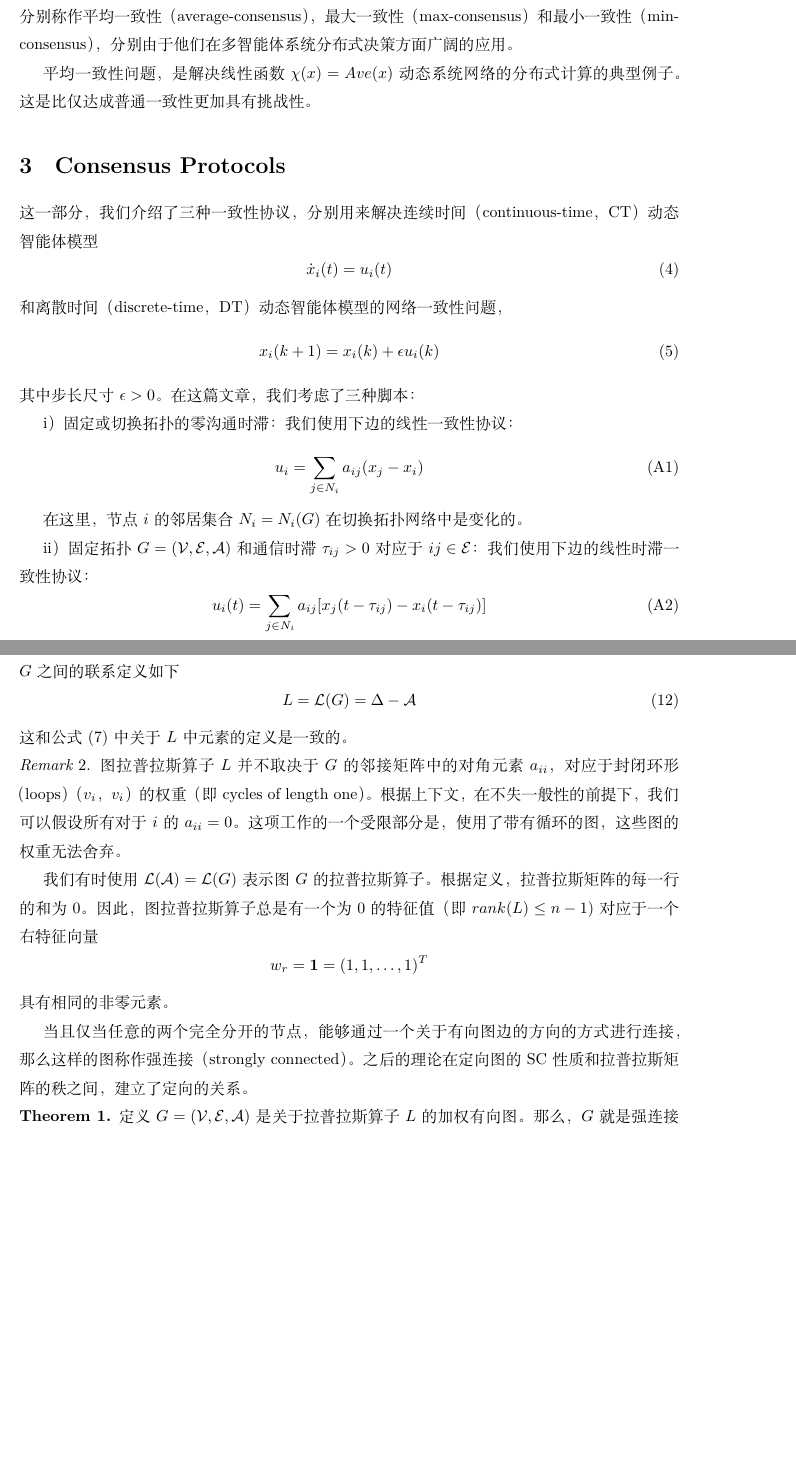
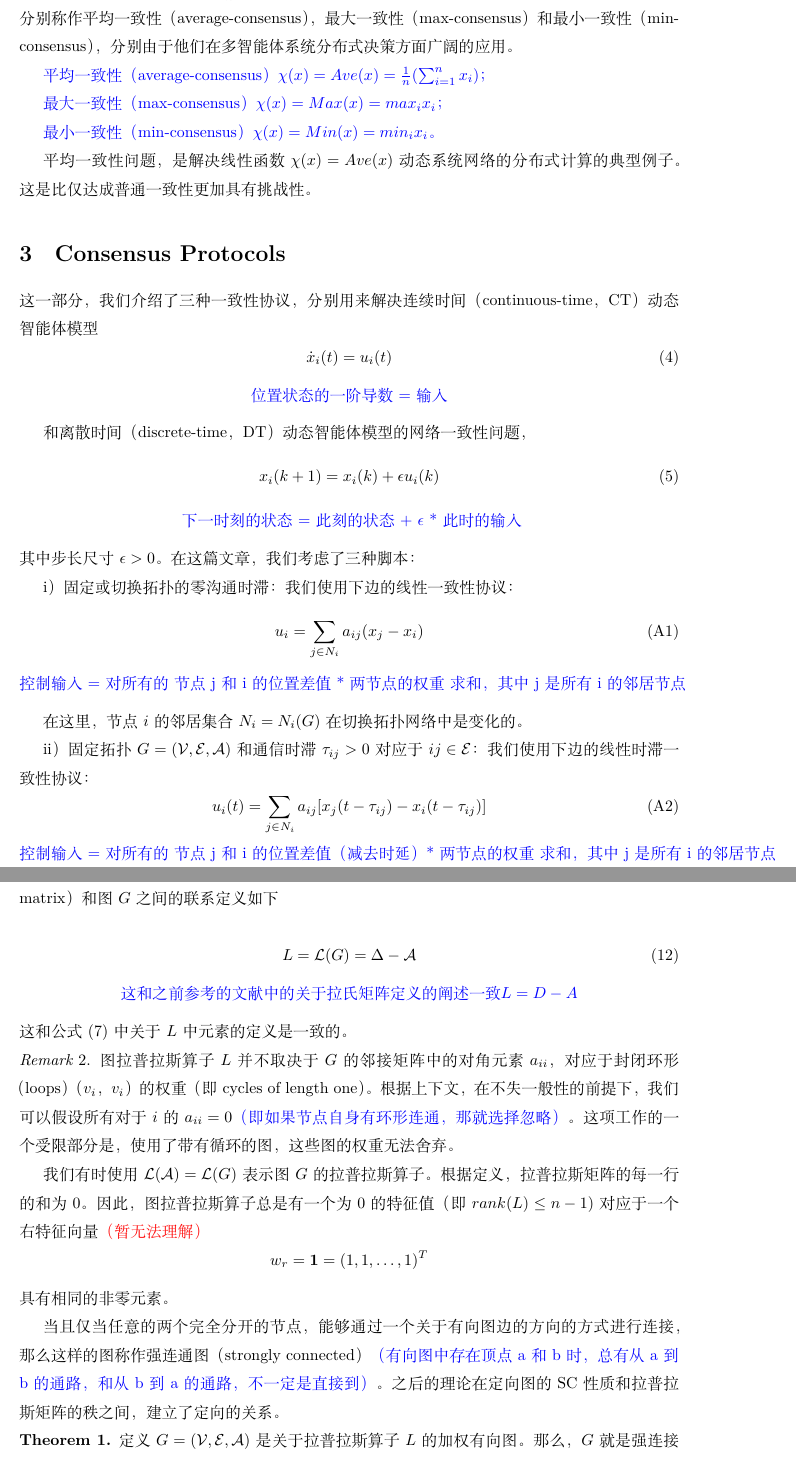
Before and after one commit to Zhao-Jichao/Consensus-Problems-in-Networks-of-Agents, a LaTeX paper (Paper.tex): two parts of pages 3 and 5 of 15 before the commit and two parts of pages 3 and 5 of 16 after it, joined at a grey line, cut so that both start at the same text, the shorter picture padded with empty space. The pictures show the PDF file Paper.pdf that the author committed with the source.

Commit message:
20201016Third Read

```diff
--- a/Paper.tex
+++ b/Paper.tex
@@ -54,6 +57,8 @@ $G=(\mathcal{V},\mathcal{E},\mathcal{A})$是加权有向图（或无向图），
 簇$J\subset \mathcal{I}$的集合定义为
 \begin{equation}
     N_J:=U_{i\in J}N_i=\{j\in \mathcal{I}:i\in J, ij\in \mathcal{E}\}
+    \tag{1}
+    \label{1}
 \end{equation}
 
 定义$x_i\in \mathbb{R}$表示节点$i$的值。
@@ -74,11 +81,24 @@ $G=(\mathcal{V},\mathcal{E},\mathcal{A})$是加权有向图（或无向图），
 我们认为协议（protocol）
 \begin{equation}
     u_i = k_i(x_{j_1},\dots,x_{j_{m_i}})
+    \tag{3}
+    \label{3}
 \end{equation}
 其中$j_1,\dots,j_{m_i}\in \{i\} \cup N_i$和$m_i\leq n$渐进的解决了$\chi$-一致性问题，当且仅当存在一个渐进稳定的平衡$x^*$其$\dot{x}=F(x,k(x))$例如$x^*=\chi(x(0))$，所有的$i\in \mathcal{I}$。
 我们致力于解决$\chi$-一致性问题在分布式时尚方面，此方面没有节点与其他任何节点相连（i.e. 即$m_i < n$ for all $i$）。
 
 特殊的，$\chi(x)=Ave(x)=\frac{1}{n}(\sum_{i=1}^{n}x_i)$，$\chi(x)=Max(x)=max_ix_i$，$\chi(x)=Min(x)=min_ix_i$分别称作平均一致性（average-consensus），最大一致性（max-consensus）和最小一致性（min-consensus），分别由于他们在多智能体系统分布式决策方面广阔的应用。
+
+{\color{blue}
+平均一致性（average-consensus）
+$\chi(x)=Ave(x)=\frac{1}{n}(\sum_{i=1}^{n}x_i)$；
+
+最大一致性（max-consensus）
+$\chi(x)=Max(x)=max_ix_i$；
+
+最小一致性（min-consensus）
+$\chi(x)=Min(x)=min_ix_i$。
+}
 
 平均一致性问题，是解决线性函数$\chi(x)=Ave(x)$动态系统网络的分布式计算的典型例子。
 这是比仅达成普通一致性更加具有挑战性。
@@ -88,10 +108,23 @@ $G=(\mathcal{V},\mathcal{E},\mathcal{A})$是加权有向图（或无向图），
 这一部分，我们介绍了三种一致性协议，分别用来解决连续时间（continuous-time，CT）动态智能体模型
 \begin{equation}
     \dot{x}_i(t) = u_i(t)
+    \tag{4}
+    \label{4}
 \end{equation}
+\begin{equation}
+    \text{\color{blue}位置状态的一阶导数 = 输入}
+    \notag
+\end{equation}
+
 和离散时间（discrete-time，DT）动态智能体模型的网络一致性问题，
 \begin{equation}
     x_i(k+1) = x_i(k)+\epsilon u_i(k)
+    \tag{5}
+    \label{5}
+\end{equation}
+\begin{equation}
+    \color{blue}\text{ 下一时刻的状态 = 此刻的状态 + }\epsilon \text{ * 此时的输入}
+    \notag
 \end{equation}
 其中步长尺寸$\epsilon>0$。
 在这篇文章，我们考虑了三种脚本：
@@ -102,6 +135,10 @@ i）固定或切换拓扑的零沟通时滞：我们使用下边的线性一致
     \tag{A1}
     \label{A1}
 \end{equation}
+\begin{equation}
+    \color{blue}\text{控制输入 = 对所有的\ 节点j和i的位置差值 * 两节点的权重\ 求和，其中j是所有i的邻居节点}
+    \notag
+\end{equation}
 \indent 在这里，节点$i$的邻居集合$N_i=N_i(G)$在切换拓扑网络中是变化的。
 
 ii）固定拓扑$G=(\mathcal{V}, \mathcal{E}, \mathcal{A})$和通信时滞$\tau_{ij}>0$对应于$ij\in \mathcal{E}$：我们使用下边的线性时滞一致性协议：
@@ -109,6 +146,10 @@ ii）固定拓扑$G=(\mathcal{V}, \mathcal{E}, \mathcal{A})$和通信时滞$\tau
     u_i(t) = \sum_{j\in N_i}a_{ij}[x_j(t-\tau_{ij})-x_i(t-\tau_{ij})]
     \tag{A2}
     \label{A2}
+\end{equation}
+\begin{equation}
+    \color{blue}\text{控制输入 = 对所有的\ 节点j和i的位置差值（减去时延） * 两节点的权重\ 求和，其中j是所有i的邻居节点}
+    \notag
 \end{equation}
 
 在收敛分析期间，上述两个协议（A1）和（A2）中每个协议的派生变得显而易见，之后将为每个协议介绍收敛分析。
@@ -122,7 +163,13 @@ ii）固定拓扑$G=(\mathcal{V}, \mathcal{E}, \mathcal{A})$和通信时滞$\tau
 
 所给的协议（A1），连续时间网络的智能体状态会随着下面的线性系统进行变化
 \begin{equation}
-    \dot{x}(t) = -Lx(t) \label{6}
+    \dot{x}(t) = -Lx(t)
+    \tag{6}
+    \label{6}
+\end{equation}
+\begin{equation}
+    \color{blue}\text{位置状态的一阶导数 = 拉普拉斯矩阵 * 位置状态值}
+    \notag
 \end{equation}
 这里，$L$是由信息流$G$引起的图拉普拉斯算子（graph Laplacian），并且定义如下
 \begin{equation}
@@ -135,4 +183,3 @@ l_{ij} = \left\{
 \end{equation}
 图拉普拉斯算子的性质是代数图论中主要研究领域之一，将在第4部分详细讨论。
 
-{\color[gray]{0.5} \em 关于图拉普拉斯的定义，还可查看文献[2013\_多智能体系统的协调控制研究综述-苗国英]}
@@ -139,7 +192,13 @@ l_{ij} = \left\{
 
 在一个切换拓扑（switching topology）网络中，协议(\ref{A1})的收敛性分析等价于混合系统（hybrid system）的稳定性分析
 \begin{equation}
-    \dot{x}(t) = -L_kx(t),\ k=s(t) \label{8}
+    \dot{x}(t) = -L_kx(t),\ k=s(t)
+    \tag{8}
+    \label{8}
+\end{equation}
+\begin{equation}
+    \color{blue}\text{位置状态的一阶导数 = 拉普拉斯矩阵（关于切换信号变换） * 位置状态值}
+    \notag
 \end{equation}
 这里，$L_k = \mathcal{L}(G_k)$是$G_k$的拉普拉斯算子，$s(t)$：$\mathbb{R}\rightarrow \mathcal{I} \subset \mathbb{Z}$是切换信号，$\Gamma\ni G_k$是有序集合$\mathcal{I}_\Gamma$有限个图（节点$n$）的有限集合。
 之后，我们将会看到$\Gamma$是一个对于$n\gg 1$相对较大的集合。
@@ -148,12 +207,24 @@ l_{ij} = \left\{
 对于离散时间的智能体模型，应用协议(\ref{A1})给出了如下的动态离散网络
 \begin{equation}
     x(k+1) = P_\epsilon x(x)
+    \tag{9}
+    \label{9}
+\end{equation}
+\begin{equation}
+    \color{blue}\text{ 下一时刻的状态 = 非负随机矩阵 * 此刻的状态}
+    \notag
 \end{equation}
 和
 \begin{equation}
     P_\epsilon = I - \epsilon L
+    \tag{10}
+    \label{10}
 \end{equation}
-对于所有的$\epsilon\in (0,1/d_{max})$，使$d_{max} = \max_il_{ii}$，$P_\epsilon$是一个非负随机矩阵，我们称之为门阶矩阵（Perron matrix），即$P_\epsilon$所有元素非负且所有的行总和为1。
+\begin{equation}
+    \color{blue}\text{ 非负随机矩阵 = 单位矩阵 - }\epsilon \text{ * 拉普拉斯矩阵}
+    \notag
+\end{equation}
+对于所有的$\epsilon\in (0,1/d_{max})$，使$d_{max} = \max_il_{ii}$({\color{blue}$d_{max}$是拉氏矩阵对角线元素中最大的值})，$P_\epsilon$是一个非负随机矩阵，我们称之为门阶矩阵（Perron matrix），即$P_\epsilon$所有元素非负且所有的行总和为1。
 
 智能体离散时间协议(\ref{A1})的收敛性分析严重依赖于非负矩阵理论，并且将会在一个额外的文章中讨论。
 我们的方法提出了一个基于李雅普诺夫（Lyapunov）的，离散时间模型网络的一致收敛性分析。
@@ -170,5 +241,7 @@ l_{ij} = \left\{
 节点$v_i$的入度（in-degree）和出度（out-degree）分别定义如下：
 \begin{equation}
     \deg_{in}(v_i) = \sum_{j=1}^{n}a_{ji},\quad \deg_{out}(v_i) = \sum_{j=1}^{n}a_{ij}
+    \tag{11}
+    \label{11}
 \end{equation}
 
@@ -180,8 +255,13 @@ l_{ij} = \left\{
+    \label{12}
+\end{equation}
+\begin{equation}
+    \color{blue}\text{这和之前参考的文献中的关于拉氏矩阵定义的阐述一致} L = D - A
+    \notag
 \end{equation}
 这和公式(\ref{7})中关于$L$中元素的定义是一致的。
 
 \noindent{\em Remark} 2. 图拉普拉斯算子$L$并不取决于$G$的邻接矩阵中的对角元素$a_{ii}$，对应于封闭环形（loops）（$v_i$，$v_i$）的权重（即cycles of length one）。
-根据上下文，在不失一般性的前提下，我们可以假设所有对于$i$的$a_{ii}=0$。
+根据上下文，在不失一般性的前提下，我们可以假设所有对于$i$的$a_{ii}=0${\color{blue}（即如果节点自身有环形连通，那就选择忽略）}。
 这项工作的一个受限部分是，使用了带有循环的图，这些图的权重无法舍弃。
 
 我们有时使用$\mathcal{L}(\mathcal{A}) = \mathcal{L}(G)$表示图$G$的拉普拉斯算子。
@@ -192,3 +272,4 @@ l_{ij} = \left\{
 \end{equation}
 具有相同的非零元素。
 
+当且仅当任意的两个完全分开的节点，能够通过一个关于有向图边的方向的方式进行连接，那么这样的图称作强连通图（strongly connected）{\color{blue}（有向图中存在顶点a和b时，总有从a到b的通路，和从b到a的通路，不一定是直接到）}。
@@ -278,11 +358,17 @@ l_{ij} = \left\{
 如果图$G$是无定向的（即$a_{ij}=a_{ji} > 0,\forall i,j: a_{ij}\ne 0$），自动的情况$\sum_{i=1}^{n}u_i=0$，$\forall x$和$\text{Ave}(x(t))$是不变的量，参考文献[20]。
 然而，这个性质并不适用于一般有向图。
 
-一个简单的反例就是图(\ref{ConnectedDigraph})表示的3阶$n=3$强连接图，其中权重在\{0，1\}中，向量和边的集合如下所示：
+一个简单的反例就是图(\ref{2})表示的3阶$n=3$强连接图，其中权重在\{0，1\}中，向量和边的集合如下所示：
 \begin{equation}
     \mathcal{V} = \{1, 2, 3 \},\quad \mathcal{E}=\{12, 23, 31, 13\}.
     \notag
 \end{equation}
+\begin{figure}[htbp]
+    \centering
+    \includegraphics[width=4cm]{figures/Fig2-ConnectedDigraph.jpeg}
+    \label{ConnectedDigraph}
+    \caption{一个不能使用协议(\ref{A1})解决平均一致性问题的3阶连通图}
+\end{figure}
 
 对于图$G=(\mathcal{V}, \mathcal{E})$，$\sum_{i=1}^{3}u_i = x_3 - x_1$。
 因此，如果节点1和3不一致，那么属性$\sum_{i=1}^{3}u_i = 0$不是对于所有的$x$都成立。
@@ -300,3 +405,6 @@ l_{ij} = \left\{
+\end{equation}
+}
+
 并且$x^*_i = [x_1(0) + x_2(0) + 2x_3(0)]/4$（此公式基于Theorem 3）。
 这个决策值在所有$x_i(0)$的凸包中是显而易见的，但是当且仅当$x_1(0) + x_2(0) \ne 2x_3(0)$时，决策值不等于$\text{Ave}(x(0))$。
 结果就是，对于所有初始条件满足$x_1(0) + x_2(0) \ne 2x_3(0)$，协议(\ref{A1})并不能解决平均一致性问题，但所有的节点仍能达到一致。
```
Also changed, not shown: Paper.pdf, Paper.tex (60 more changed lines), 4 other files.
